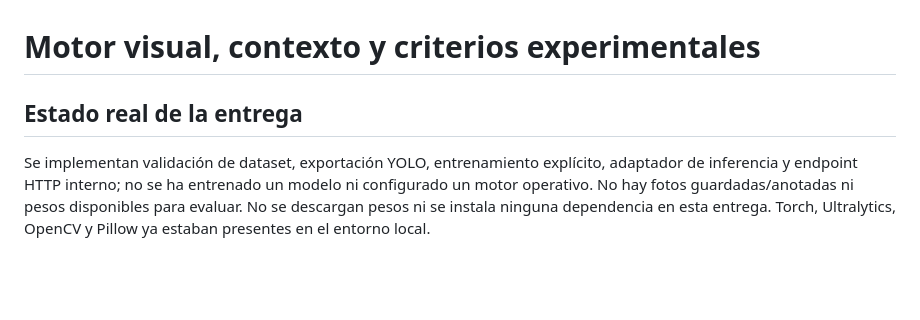
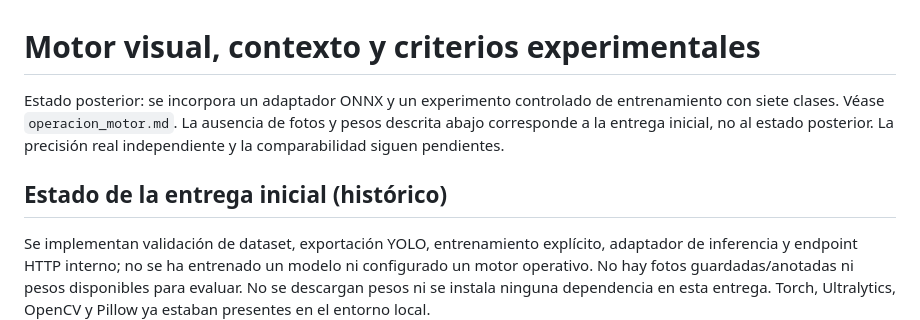
Before and after one commit to Sshadowcitoo/EVA, a Markdown page: docs/motor_contexto_piloto.md, the part around the change. Drawn GitHub-style; blank space fills up the shorter version.

Commit message:
Aclara alcance experimental y origen de la demostracion

```diff
--- a/docs/motor_contexto_piloto.md
+++ b/docs/motor_contexto_piloto.md
@@ -1,6 +1,11 @@
 # Motor visual, contexto y criterios experimentales
 
-## Estado real de la entrega
+Estado posterior: se incorpora un adaptador ONNX y un experimento controlado de
+entrenamiento con siete clases. Véase `operacion_motor.md`. La ausencia de fotos
+y pesos descrita abajo corresponde a la entrega inicial, no al estado posterior.
+La precisión real independiente y la comparabilidad siguen pendientes.
+
+## Estado de la entrega inicial (histórico)
 
 Se implementan validación de dataset, exportación YOLO, entrenamiento explícito,
 adaptador de inferencia y endpoint HTTP interno; no se ha entrenado un modelo ni
```
Also changed, not shown: docs/operacion_motor.md (+1 -1 lines).
